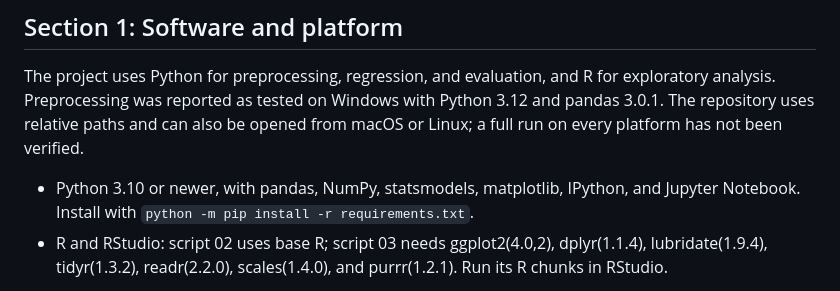
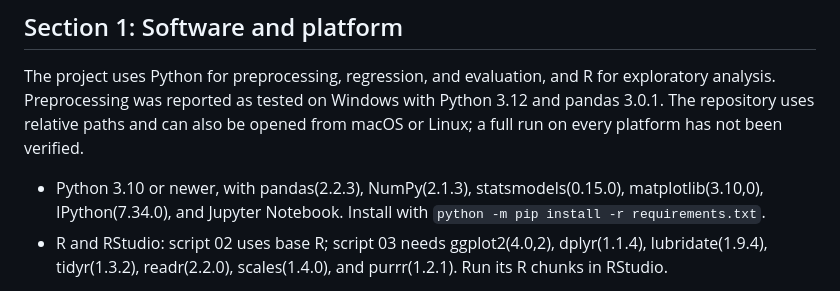
Before and after one commit to hershiaytoda/DS4002-Project2, a Markdown page: README.md, the part around the change. Drawn GitHub-style.

Commit message:
Revise Python dependencies in README
Updated Python package versions in README.

```diff
--- a/README.md
+++ b/README.md
@@ -11,7 +11,7 @@ exploratory analysis. Preprocessing was reported as tested on Windows with Pytho
 3.12 and pandas 3.0.1. The repository uses relative paths and can also be opened
 from macOS or Linux; a full run on every platform has not been verified.
 
-- Python 3.10 or newer, with pandas, NumPy, statsmodels, matplotlib, IPython,
+- Python 3.10 or newer, with pandas(2.2.3), NumPy(2.1.3), statsmodels(0.15.0), matplotlib(3.10,0), IPython(7.34.0),
   and Jupyter Notebook. Install with `python -m pip install -r requirements.txt`.
 - R and RStudio: script 02 uses base R; script 03 needs ggplot2(4.0,2), dplyr(1.1.4),
   lubridate(1.9.4), tidyr(1.3.2), readr(2.2.0), scales(1.4.0), and purrr(1.2.1). Run its R chunks in RStudio.
```
